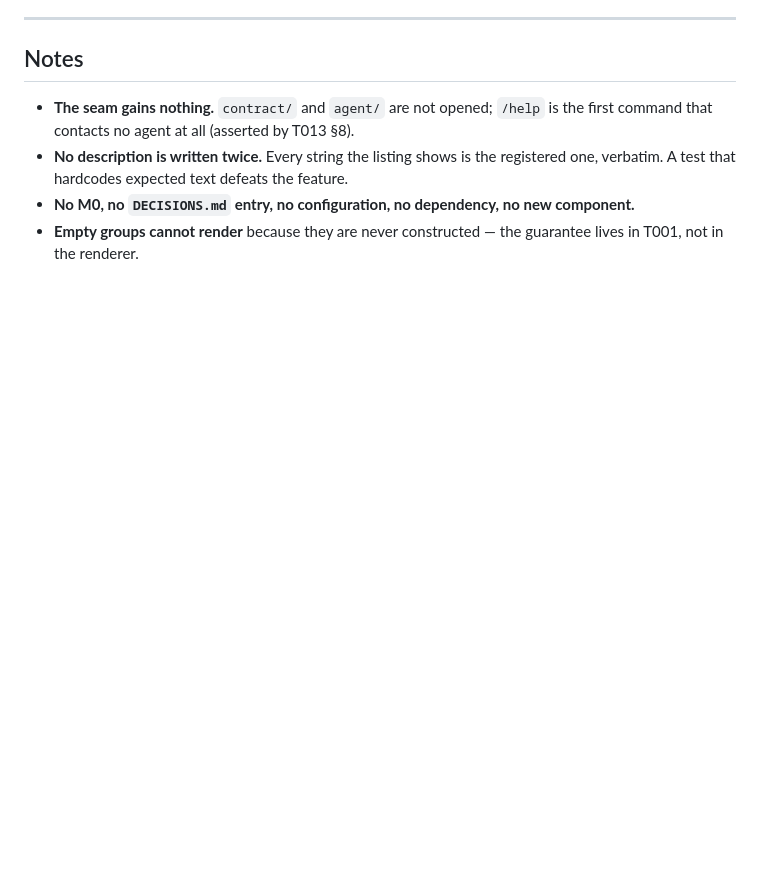
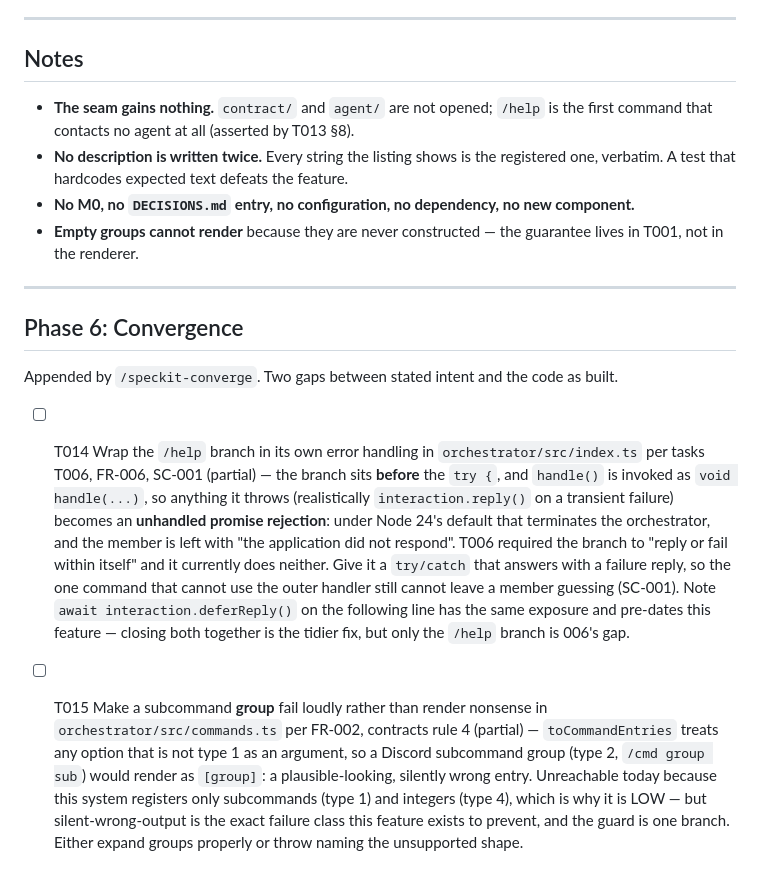
Before and after one commit to jeff-fichtner/snackbyte-reveille, a Markdown page: specs/006-command-listing/tasks.md, the part around the change. GitHub-like rendering; blank space fills up the shorter version.

Commit message:
006 converge: two gaps appended as T014/T015
T014 (partial, MEDIUM) -- the /help branch sits BEFORE the try, and
handle() is invoked as `void handle(...)`, so anything it throws becomes
an unhandled promise rejection: under Node 24's default that terminates
the orchestrator and the member sees "the application did not respond".
T006's own text required the branch to reply or fail within itself and it
does neither. The deferReply on the next line has the same exposure and
pre-dates this feature; only the /help branch is 006's gap.

T015 (partial, LOW) -- toCommandEntries treats any non-type-1 option as
an argument, so a Discord subcommand GROUP would render as [group]:
plausible-looking and silently wrong. Unreachable today, since this
system registers only subcommands and integers, but silent-wrong output
is the exact failure class this feature exists to prevent and the guard
is one branch.

Everything else converged. No second copy crept in: no name->group table,
no hand-written help text, and no test asserting a description literal.
The bijection is not tautological -- the test re-implements the expansion
independently -- though the guarantee is split across two tests, one
catching expansion divergence and one catching a command registered
outside a group. Mixed subcommands+options cannot occur; Discord rejects
that shape. FR-013 and FR-016, which analyze had caught at zero, are both
covered in code.

Co-Authored-By: Claude Opus 5 (1M context) <noreply@anthropic.com>

```diff
--- a/specs/006-command-listing/tasks.md
+++ b/specs/006-command-listing/tasks.md
@@ -168,3 +168,12 @@ That is the whole user-visible feature; US2 and US3 prove properties of it rathe
 - **No description is written twice.** Every string the listing shows is the registered one, verbatim. A test that hardcodes expected text defeats the feature.
 - **No M0, no `DECISIONS.md` entry, no configuration, no dependency, no new component.**
 - **Empty groups cannot render** because they are never constructed — the guarantee lives in T001, not in the renderer.
+
+---
+
+## Phase 6: Convergence
+
+Appended by `/speckit-converge`. Two gaps between stated intent and the code as built.
+
+- [ ] T014 Wrap the `/help` branch in its own error handling in `orchestrator/src/index.ts` per tasks T006, FR-006, SC-001 (partial) — the branch sits **before** the `try {`, and `handle()` is invoked as `void handle(...)`, so anything it throws (realistically `interaction.reply()` on a transient failure) becomes an **unhandled promise rejection**: under Node 24's default that terminates the orchestrator, and the member is left with "the application did not respond". T006 required the branch to "reply or fail within itself" and it currently does neither. Give it a `try/catch` that answers with a failure reply, so the one command that cannot use the outer handler still cannot leave a member guessing (SC-001). Note `await interaction.deferReply()` on the following line has the same exposure and pre-dates this feature — closing both together is the tidier fix, but only the `/help` branch is 006's gap.
+- [ ] T015 Make a subcommand **group** fail loudly rather than render nonsense in `orchestrator/src/commands.ts` per FR-002, contracts rule 4 (partial) — `toCommandEntries` treats any option that is not type 1 as an argument, so a Discord subcommand group (type 2, `/cmd group sub`) would render as `[group]`: a plausible-looking, silently wrong entry. Unreachable today because this system registers only subcommands (type 1) and integers (type 4), which is why it is LOW — but silent-wrong-output is the exact failure class this feature exists to prevent, and the guard is one branch. Either expand groups properly or throw naming the unsupported shape.
```
